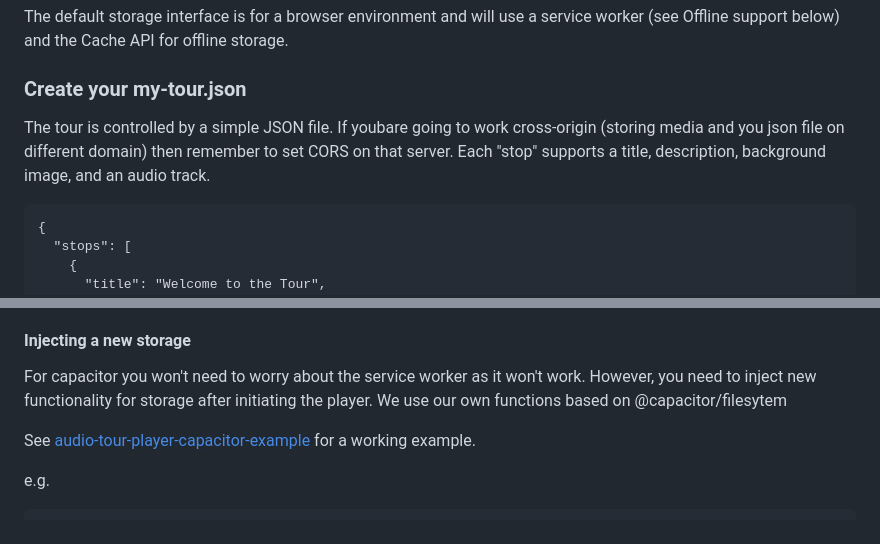
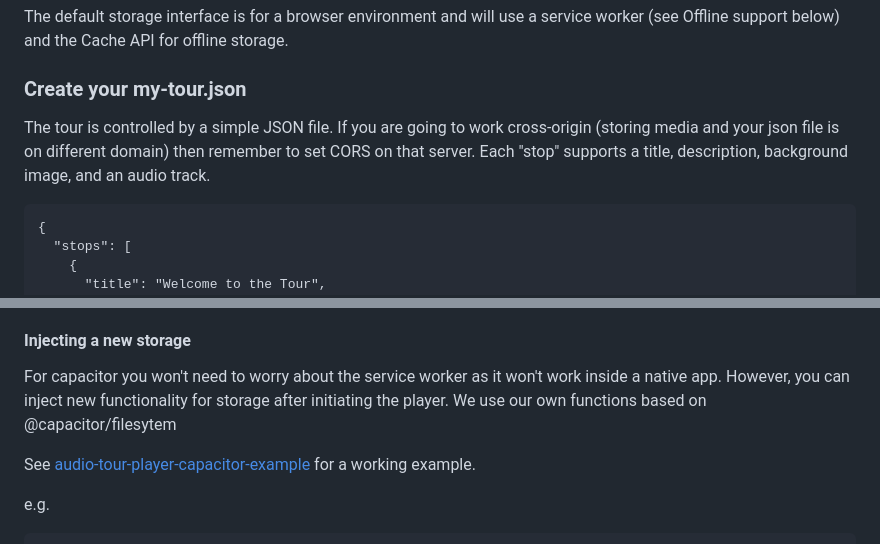
Before and after one commit to rdjenkins/audio-tour, a Markdown page: README.md, 2 parts joined by grey strips. GitHub-like rendering.

````diff
--- a/README.md
+++ b/README.md
@@ -70,7 +70,7 @@ The default storage interface is for a browser environment and will use a servic
 
 ### Create your my-tour.json
 
-The tour is controlled by a simple JSON file. If youbare going to work cross-origin (storing media and you json file on different domain) then remember to set CORS on that server. Each "stop" supports a title, description, background image, and an audio track.
+The tour is controlled by a simple JSON file. If you are going to work cross-origin (storing media and your json file is on different domain) then remember to set CORS on that server. Each "stop" supports a title, description, background image, and an audio track.
 
 ```
 {
@@ -98,7 +98,7 @@ The default offline support with a service worker only functions within a client
 
 #### Injecting a new storage
 
-For capacitor you won't need to worry about the service worker as it won't work. However, you need to inject new functionality for storage after initiating the player. We use our own functions based on @capacitor/filesytem
+For capacitor you won't need to worry about the service worker as it won't work inside a native app. However, you can inject new functionality for storage after initiating the player. We use our own functions based on @capacitor/filesytem
 
 See [audio-tour-player-capacitor-example](https://github.com/rdjenkins/audio-tour-player-capacitor-example) for a working example.
 
````
